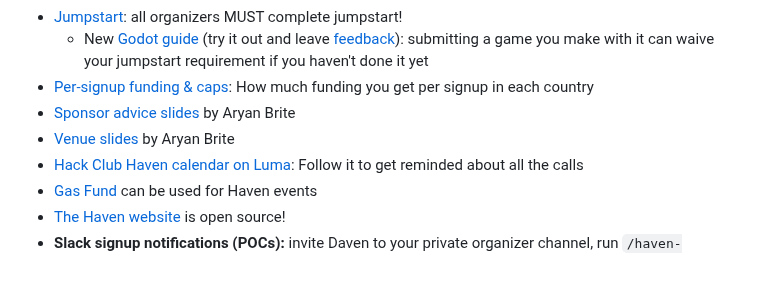
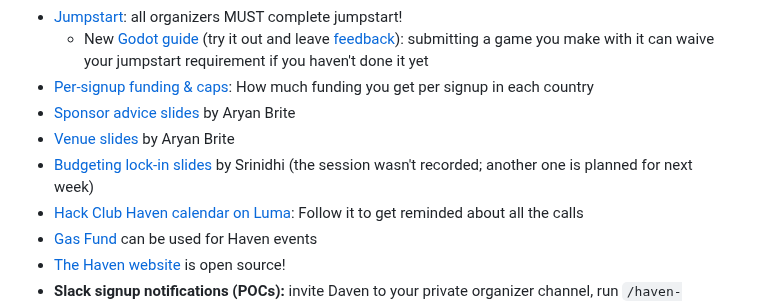
Before and after one commit to hackclub/haven, a Markdown page: README.md, the part around the change. GitHub-like rendering; blank space fills up the shorter version.

Commit message:
TLDR: add budgeting lock-in slides
Co-Authored-By: Claude Sonnet 5.5 <noreply@anthropic.com>
Claude-Session: https://claude.ai/code/session_01CSWBJsmuZt7k46UShxTcK8

```diff
--- a/README.md
+++ b/README.md
@@ -16,6 +16,7 @@ Haven is happening on **November 14 & 15**.
 - [Per-signup funding & caps](https://docs.google.com/spreadsheets/d/1XiPZ3MkGMqXhQl1UQwPz1JmrG4JJEFsmEcRCtYjVVdI/edit?gid=340478831#gid=340478831): How much funding you get per signup in each country
 - [Sponsor advice slides](https://canva.link/huw3xd32mkwswlh) by Aryan Brite
 - [Venue slides](https://canva.link/haven-venue) by Aryan Brite
+- [Budgeting lock-in slides](https://docs.google.com/presentation/d/15eH2M2oSRv-55x0EDxKo6sJ8EOtmZhEnPSELpx96BO8/edit?usp=sharing) by Srinidhi (the session wasn't recorded; another one is planned for next week)
 - [Hack Club Haven calendar on Luma](https://luma.com/hack-club-haven): Follow it to get reminded about all the calls
 - [Gas Fund](https://gas.hackclub.com/) can be used for Haven events
 - [The Haven website](https://github.com/hackclub/haven) is open source!
```
